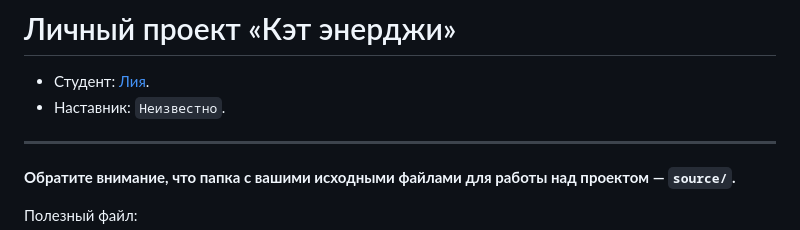
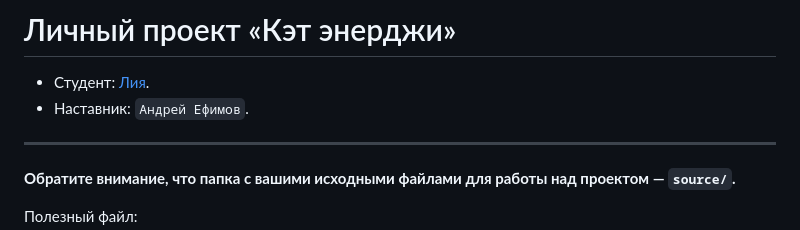
Before and after one commit to htmlacademy-adaptive/2412429-cat-energy-1, a Markdown page: Readme.md, the part around the change. Drawn GitHub-style.

Commit message:
Добавляет наставника

```diff
--- a/Readme.md
+++ b/Readme.md
@@ -1,7 +1,7 @@
 # Личный проект «Кэт энерджи»
 
 * Студент: [Лия](https://up.htmlacademy.ru/adaptive-individual/1/user/2412429).
-* Наставник: `Неизвестно`.
+* Наставник: `Андрей Ефимов`.
 
 ---
 
```
